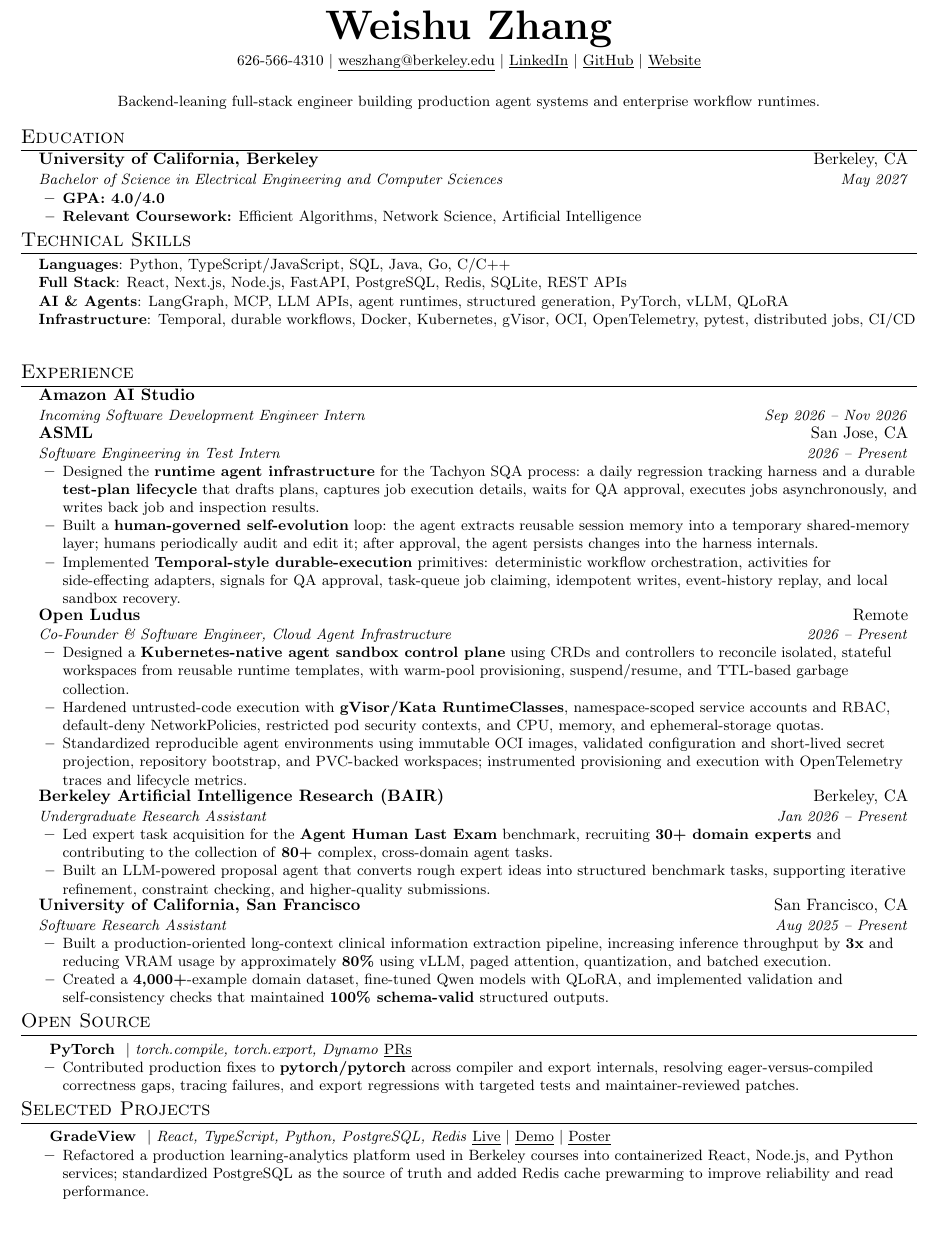
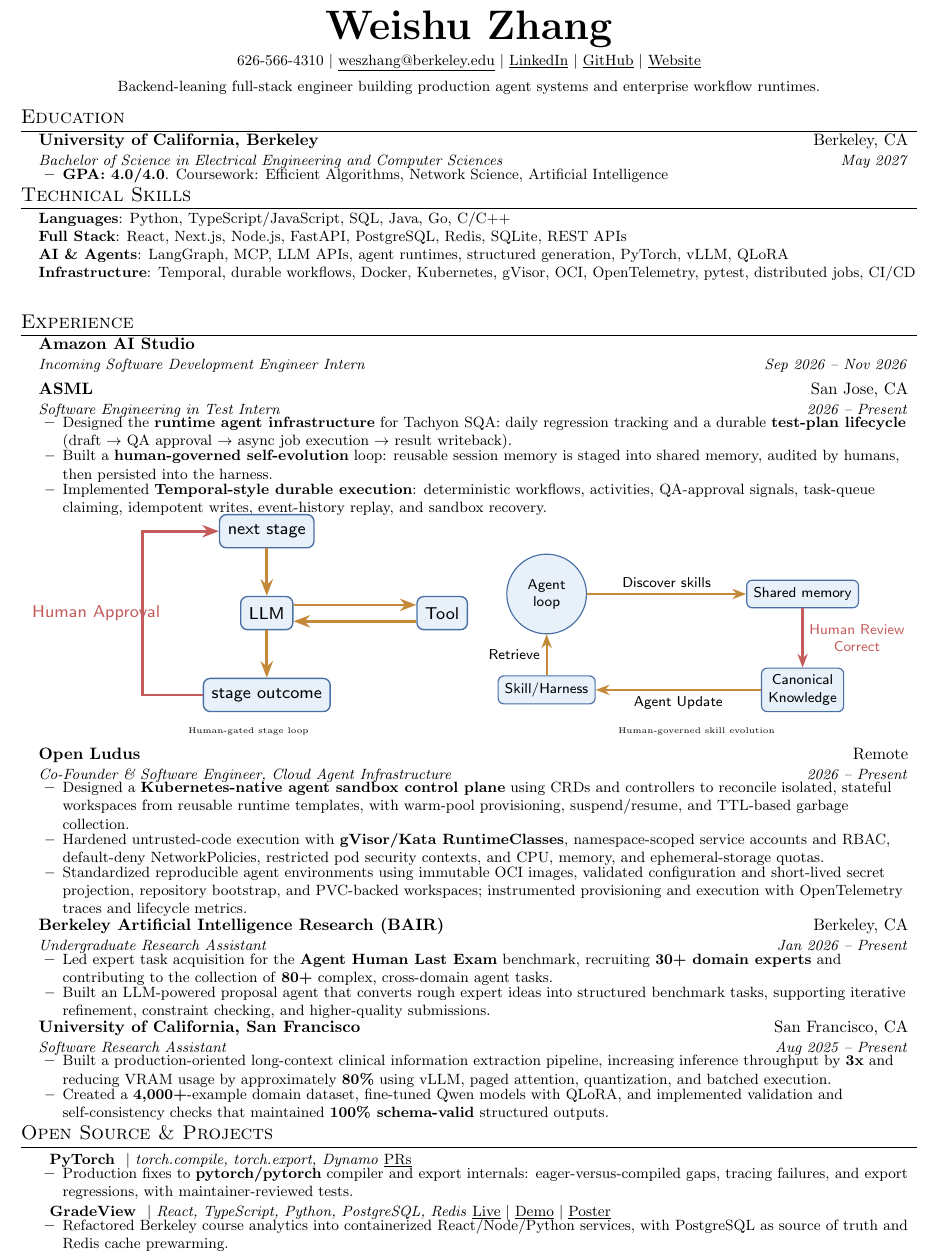
Before and after one commit to WeishuZ/WeishuZ.github.io, a LaTeX CV (resume/resume.tex): part of the page, cut so that both start at the same text, the shorter picture padded with empty space. Compiled offline with pdfLaTeX.

Commit message:
Add ASML architecture diagrams to the resume
Redraw the human-gated stage loop and human-governed skill evolution
as compact TikZ figures under the ASML role, keeping the resume to one page.

```diff
--- a/resume/resume.tex
+++ b/resume/resume.tex
@@ -11,6 +11,8 @@
 \usepackage{fancyhdr}
 \usepackage[english]{babel}
 \usepackage{tabularx}
+\usepackage{tikz}
+\usetikzlibrary{arrows.meta,calc,positioning}
 \usepackage{iftex}
 \ifPDFTeX
   \input{glyphtounicode}
@@ -25,8 +27,8 @@
 \addtolength{\oddsidemargin}{-0.5in}
 \addtolength{\evensidemargin}{-0.5in}
 \addtolength{\textwidth}{1in}
-\addtolength{\topmargin}{-.7in}
-\addtolength{\textheight}{1.25in}
+\addtolength{\topmargin}{-.75in}
+\addtolength{\textheight}{1.35in}
 
 \urlstyle{same}
 \raggedbottom
@@ -37,15 +39,15 @@
 \fi
 
 \titleformat{\section}{
-  \vspace{-7pt}\scshape\raggedright\large
-}{}{0em}{}[\color{black}\titlerule \vspace{-7pt}]
+  \vspace{-9pt}\scshape\raggedright\large
+}{}{0em}{}[\color{black}\titlerule \vspace{-8pt}]
 
 \newcommand{\resumeItem}[1]{
   \item\small{{#1 \vspace{-3pt}}}
 }
 
 \newcommand{\resumeSubheading}[4]{
-  \vspace{-3pt}\item
+  \vspace{-2pt}\item
     \begin{tabular*}{0.97\textwidth}[t]{l@{\extracolsep{\fill}}r}
       \textbf{#1} & #2 \\
       \textit{\small#3} & \textit{\small #4} \\
@@ -113,10 +153,9 @@
     {May 2027}
 
     \resumeItemListStart
-      \resumeItem{\textbf{GPA: 4.0/4.0}}
       \resumeItem{
-        \textbf{Relevant Coursework:}
-        Efficient Algorithms, Network Science, Artificial Intelligence
+        \textbf{GPA: 4.0/4.0}.
+        Coursework: Efficient Algorithms, Network Science, Artificial Intelligence
       }
     \resumeItemListEnd
 
@@ -162,6 +201,8 @@
     {Incoming Software Development Engineer Intern}
     {Sep 2026 -- Nov 2026}
 
+  \vspace{5pt}
+
   \resumeSubheading
     {ASML}{San Jose, CA}
     {Software Engineering in Test Intern}
@@ -170,25 +211,65 @@
     \resumeItemListStart
 
       \resumeItem{
-        Designed the \textbf{runtime agent infrastructure} for the Tachyon
-        SQA process: a daily regression tracking harness and a durable
-        \textbf{test-plan lifecycle} that drafts plans, captures job
-        execution details, waits for QA approval, executes jobs
-        asynchronously, and writes back job and inspection results.
+        Designed the \textbf{runtime agent infrastructure} for Tachyon SQA:
+        daily regression tracking and a durable \textbf{test-plan lifecycle}
+        (draft $\rightarrow$ QA approval $\rightarrow$ async job execution
+        $\rightarrow$ result writeback).
       }
       \resumeItem{
-        Built a \textbf{human-governed self-evolution} loop: the agent
-        extracts reusable session memory into a temporary shared-memory
-        layer; humans periodically audit and edit it; after approval, the
-        agent persists changes into the harness internals.
+        Built a \textbf{human-governed self-evolution} loop: reusable session
+        memory is staged into shared memory, audited by humans, then persisted
+        into the harness.
       }
       \resumeItem{
-        Implemented \textbf{Temporal-style durable-execution} primitives:
-        deterministic workflow orchestration, activities for side-effecting
-        adapters, signals for QA approval, task-queue job claiming,
-        idempotent writes, event-history replay, and local sandbox recovery.
+        Implemented \textbf{Temporal-style durable execution}: deterministic
+        workflows, activities, QA-approval signals, task-queue claiming,
+        idempotent writes, event-history replay, and sandbox recovery.
       }
     \resumeItemListEnd
+
+    \vspace{1pt}
+    \hspace*{-0.12in}%
+    \begin{minipage}[t]{0.50\textwidth}
+      \centering
+      \resizebox{0.98\linewidth}{!}{%
+      \begin{tikzpicture}
+        \node[rbox] (next) at (1.05,1.70) {next stage};
+        \node[rbox] (llm)  at (1.05,0.86) {LLM};
+        \node[rbox] (tool) at (2.85,0.86) {Tool};
+        \node[rbox] (out)  at (1.05,0.02) {stage outcome};
+        \draw[agentarr] (next) -- (llm);
+        \draw[agentarr] ([yshift=2.4pt]llm.east) -- ([yshift=2.4pt]tool.west);
+        \draw[agentarr] ([yshift=-2.4pt]tool.west) -- ([yshift=-2.4pt]llm.east);
+        \draw[agentarr] (llm) -- (out);
+        \draw[humanarr] (out.west) -- ++(-0.62,0) |- (next.west);
+        \node[edgelabel, anchor=east, text=humanedge] at (0.00,0.86)
+          {Human Approval};
+      \end{tikzpicture}}\\[1pt]
+      {\tiny Human-gated stage loop}
+    \end{minipage}
+    \hfill
+    \begin{minipage}[t]{0.48\textwidth}
+      \centering
+      \resizebox{0.98\linewidth}{!}{%
+      \begin{tikzpicture}
+        \node[roval] (loop)   at (0.00,1.18) {Agent\\loop};
+        \node[rbox]  (shared) at (3.15,1.18) {Shared memory};
+        \node[rbox]  (canon)  at (3.15,0.00) {Canonical\\Knowledge};
+        \node[rbox]  (skill)  at (0.00,0.00) {Skill/Harness};
+        \draw[agentarr] (loop) --
+          node[edgelabel, above, yshift=1pt] {Discover skills} (shared);
+        \draw[humanarr] (shared) --
+          node[edgelabel, right, text=humanedge, xshift=1pt]
+            {Human Review\\Correct} (canon);
+        \draw[agentarr] (canon) --
+          node[edgelabel, below, yshift=-1pt] {Agent Update} (skill);
+        \draw[agentarr] (skill) --
+          node[edgelabel, left, xshift=-1pt] {Retrieve} (loop);
+      \end{tikzpicture}}\\[1pt]
+      {\tiny Human-governed skill evolution}
+    \end{minipage}
+    \vspace{1pt}
   \resumeSubheading
     {Open Ludus}{Remote}
     {Co-Founder \& Software Engineer, Cloud Agent Infrastructure}
@@ -267,9 +348,9 @@
 
 \resumeSubHeadingListEnd
 
-%----------OPEN SOURCE----------
+%----------OPEN SOURCE AND PROJECTS----------
 
-\section{Open Source}
+\section{Open Source \& Projects}
 
 \resumeSubHeadingListStart
 
@@ -290,23 +371,12 @@
     {}
 
     \resumeItemListStart
-
       \resumeItem{
-        Contributed production fixes to \textbf{pytorch/pytorch} across
-        compiler and export internals, resolving eager-versus-compiled
-        correctness gaps, tracing failures, and export regressions with
-        targeted tests and maintainer-reviewed patches.
+        Production fixes to \textbf{pytorch/pytorch} compiler and export
+        internals: eager-versus-compiled gaps, tracing failures, and export
+        regressions, with maintainer-reviewed tests.
       }
-
     \resumeItemListEnd
-
-\resumeSubHeadingListEnd
-
-%----------PROJECTS----------
-
-\section{Selected Projects}
-
-\resumeSubHeadingListStart
 
   \resumeProjectHeading
     {
@@ -330,14 +400,11 @@
     {}
 
     \resumeItemListStart
-
       \resumeItem{
-        Refactored a production learning-analytics platform used in Berkeley
-        courses into containerized React, Node.js, and Python services;
-        standardized PostgreSQL as the source of truth and added Redis cache
-        prewarming to improve reliability and read performance.
+        Refactored Berkeley course analytics into containerized
+        React/Node/Python services, with PostgreSQL as source of truth and
+        Redis cache prewarming.
       }
-
     \resumeItemListEnd
 
 \resumeSubHeadingListEnd
```
Also changed, not shown: resume/resume.pdf, resume/resume.tex (42 more changed lines).
